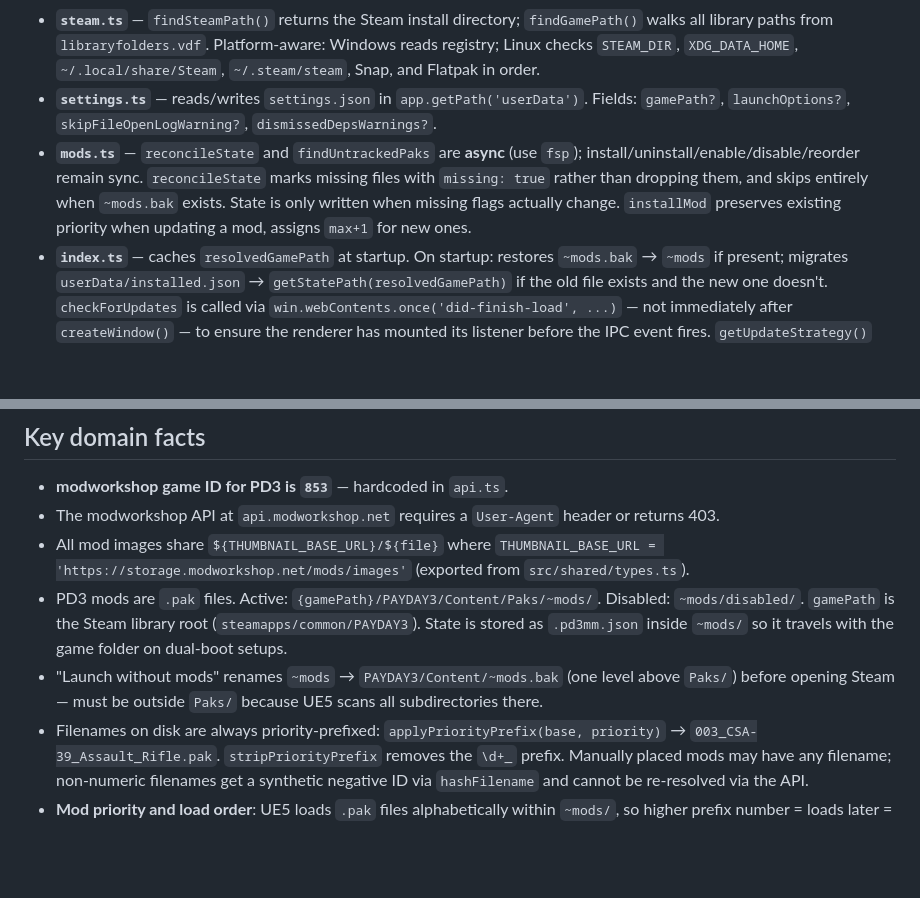
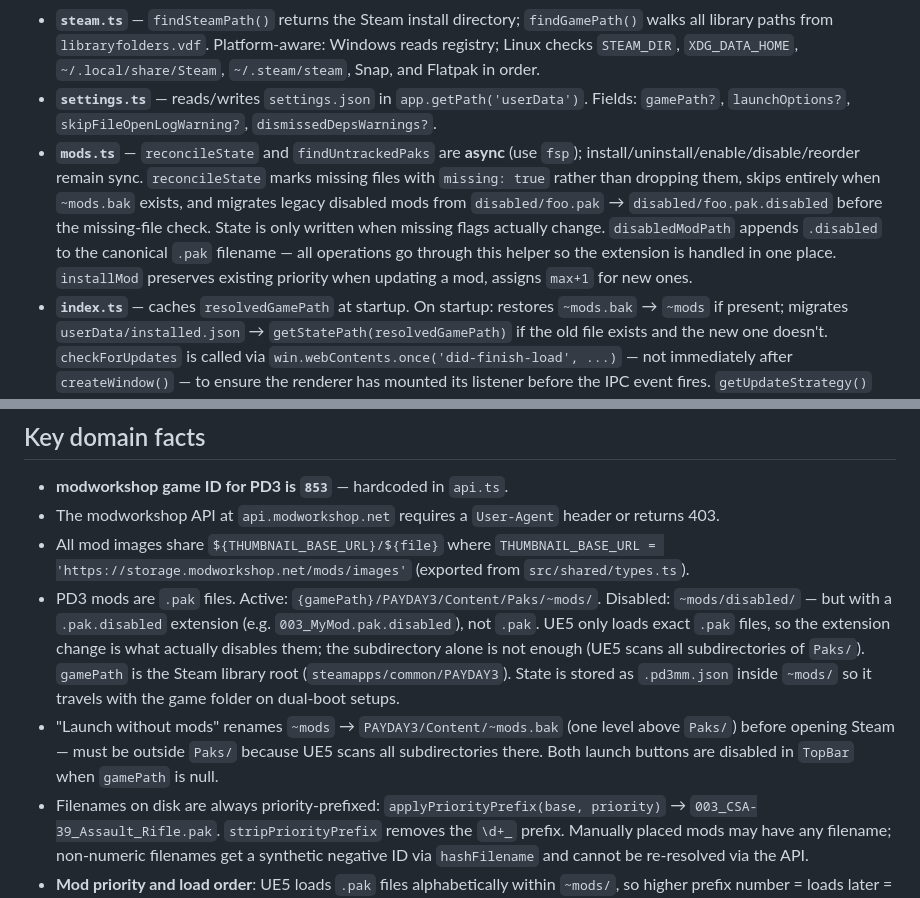
Before and after one commit to TarekLP/modrex-purple, a Markdown page: CLAUDE.md, 2 parts joined by grey strips. Rendered like a GitHub page; blank space fills up the shorter version.

Commit message:
docs(claude): document .pak.disabled convention and disabled-mod migration

```diff
--- a/CLAUDE.md
+++ b/CLAUDE.md
@@ -43,7 +43,7 @@ Every IPC channel must appear in all three places: `src/main/index.ts` (handler)
 - **`download.ts`** — downloads to `tmpdir()/pd3-mod-{uuid}.{ext}`. `total` is `0` when the server omits `content-length` — callers must handle the indeterminate case.
 - **`steam.ts`** — `findSteamPath()` returns the Steam install directory; `findGamePath()` walks all library paths from `libraryfolders.vdf`. Platform-aware: Windows reads registry; Linux checks `STEAM_DIR`, `XDG_DATA_HOME`, `~/.local/share/Steam`, `~/.steam/steam`, Snap, and Flatpak in order.
 - **`settings.ts`** — reads/writes `settings.json` in `app.getPath('userData')`. Fields: `gamePath?`, `launchOptions?`, `skipFileOpenLogWarning?`, `dismissedDepsWarnings?`.
-- **`mods.ts`** — `reconcileState` and `findUntrackedPaks` are **async** (use `fsp`); install/uninstall/enable/disable/reorder remain sync. `reconcileState` marks missing files with `missing: true` rather than dropping them, and skips entirely when `~mods.bak` exists. State is only written when missing flags actually change. `installMod` preserves existing priority when updating a mod, assigns `max+1` for new ones.
+- **`mods.ts`** — `reconcileState` and `findUntrackedPaks` are **async** (use `fsp`); install/uninstall/enable/disable/reorder remain sync. `reconcileState` marks missing files with `missing: true` rather than dropping them, skips entirely when `~mods.bak` exists, and migrates legacy disabled mods from `disabled/foo.pak` → `disabled/foo.pak.disabled` before the missing-file check. State is only written when missing flags actually change. `disabledModPath` appends `.disabled` to the canonical `.pak` filename — all operations go through this helper so the extension is handled in one place. `installMod` preserves existing priority when updating a mod, assigns `max+1` for new ones.
 - **`index.ts`** — caches `resolvedGamePath` at startup. On startup: restores `~mods.bak` → `~mods` if present; migrates `userData/installed.json` → `getStatePath(resolvedGamePath)` if the old file exists and the new one doesn't. `checkForUpdates` is called via `win.webContents.once('did-finish-load', ...)` — not immediately after `createWindow()` — to ensure the renderer has mounted its listener before the IPC event fires. `getUpdateStrategy()` returns `'auto'` for Windows and AppImage, `'deb'`/`'rpm'` by detecting `/usr/bin/dpkg` or `/usr/bin/rpm`, `'browser'` otherwise. `launchGame` spawns the Steam binary directly with `-applaunch 1272080` when launch options are set (avoids Steam's URI confirmation dialog), otherwise falls back to `steam://rungameid/1272080`.
 
 ### Renderer architecture
@@ -81,8 +81,8 @@ Icons: `lucide-react`, imported individually by name. Custom dropdowns: use `com
 - **modworkshop game ID for PD3 is `853`** — hardcoded in `api.ts`.
 - The modworkshop API at `api.modworkshop.net` requires a `User-Agent` header or returns 403.
 - All mod images share `${THUMBNAIL_BASE_URL}/${file}` where `THUMBNAIL_BASE_URL = 'https://storage.modworkshop.net/mods/images'` (exported from `src/shared/types.ts`).
-- PD3 mods are `.pak` files. Active: `{gamePath}/PAYDAY3/Content/Paks/~mods/`. Disabled: `~mods/disabled/`. `gamePath` is the Steam library root (`steamapps/common/PAYDAY3`). State is stored as `.pd3mm.json` inside `~mods/` so it travels with the game folder on dual-boot setups.
-- "Launch without mods" renames `~mods` → `PAYDAY3/Content/~mods.bak` (one level above `Paks/`) before opening Steam — must be outside `Paks/` because UE5 scans all subdirectories there.
+- PD3 mods are `.pak` files. Active: `{gamePath}/PAYDAY3/Content/Paks/~mods/`. Disabled: `~mods/disabled/` — but with a `.pak.disabled` extension (e.g. `003_MyMod.pak.disabled`), not `.pak`. UE5 only loads exact `.pak` files, so the extension change is what actually disables them; the subdirectory alone is not enough (UE5 scans all subdirectories of `Paks/`). `gamePath` is the Steam library root (`steamapps/common/PAYDAY3`). State is stored as `.pd3mm.json` inside `~mods/` so it travels with the game folder on dual-boot setups.
+- "Launch without mods" renames `~mods` → `PAYDAY3/Content/~mods.bak` (one level above `Paks/`) before opening Steam — must be outside `Paks/` because UE5 scans all subdirectories there. Both launch buttons are disabled in `TopBar` when `gamePath` is null.
 - Filenames on disk are always priority-prefixed: `applyPriorityPrefix(base, priority)` → `003_CSA-39_Assault_Rifle.pak`. `stripPriorityPrefix` removes the `\d+_` prefix. Manually placed mods may have any filename; non-numeric filenames get a synthetic negative ID via `hashFilename` and cannot be re-resolved via the API.
 - **Mod priority and load order**: UE5 loads `.pak` files alphabetically within `~mods/`, so higher prefix number = loads later = overrides earlier mods. Top of the `InstalledPage` list = highest priority. `reorderMods` assigns `priority = total - position`.
 - `InstalledMod` has optional `fileId?: number` (set by install handlers), `priority?: number` (migrated by `reconcileState` on first `getInstalled`), and `missing?: boolean` (set/cleared by `reconcileState`). Use `installedMod?.fileId === file.id` to identify installed variant — version string comparison is unreliable.
```
